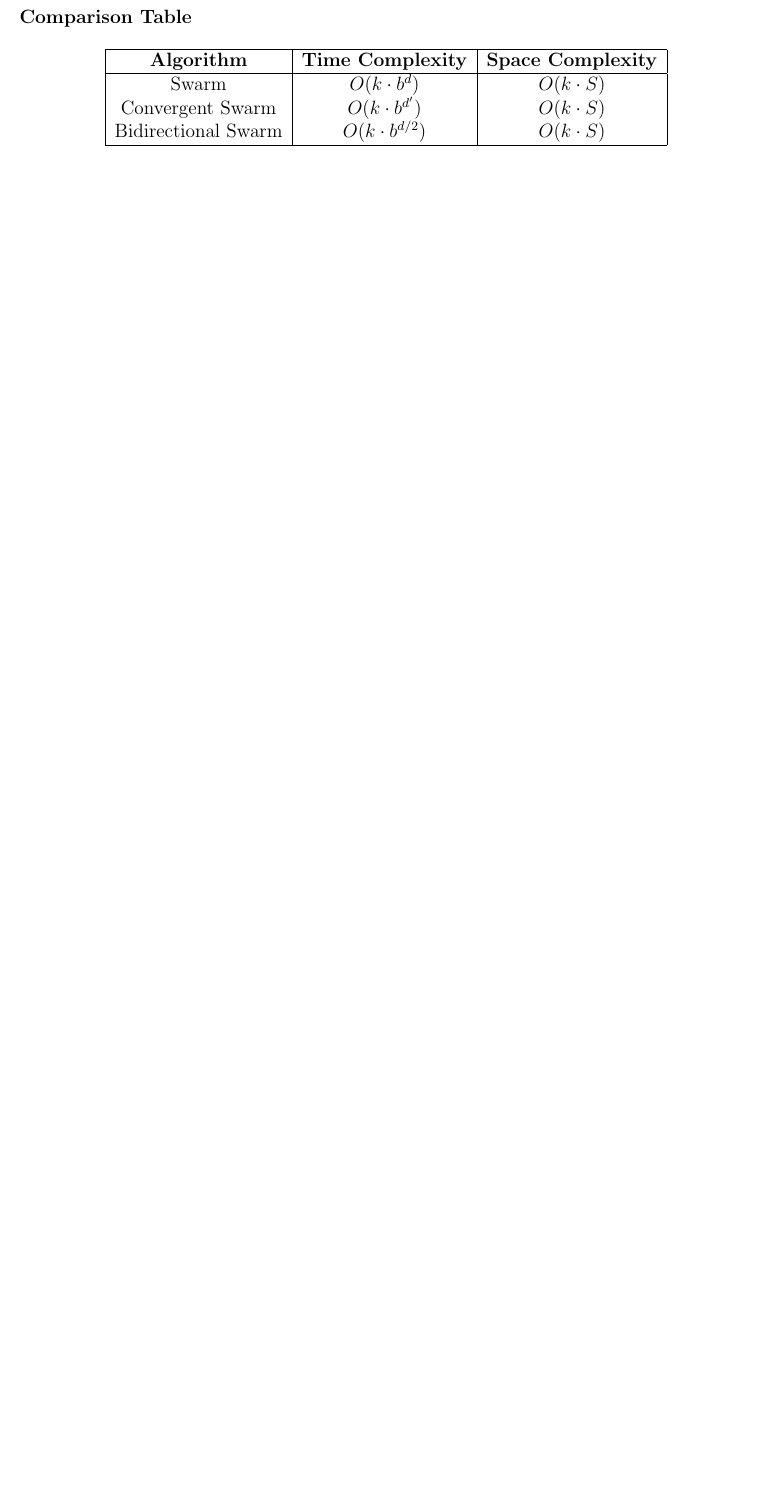
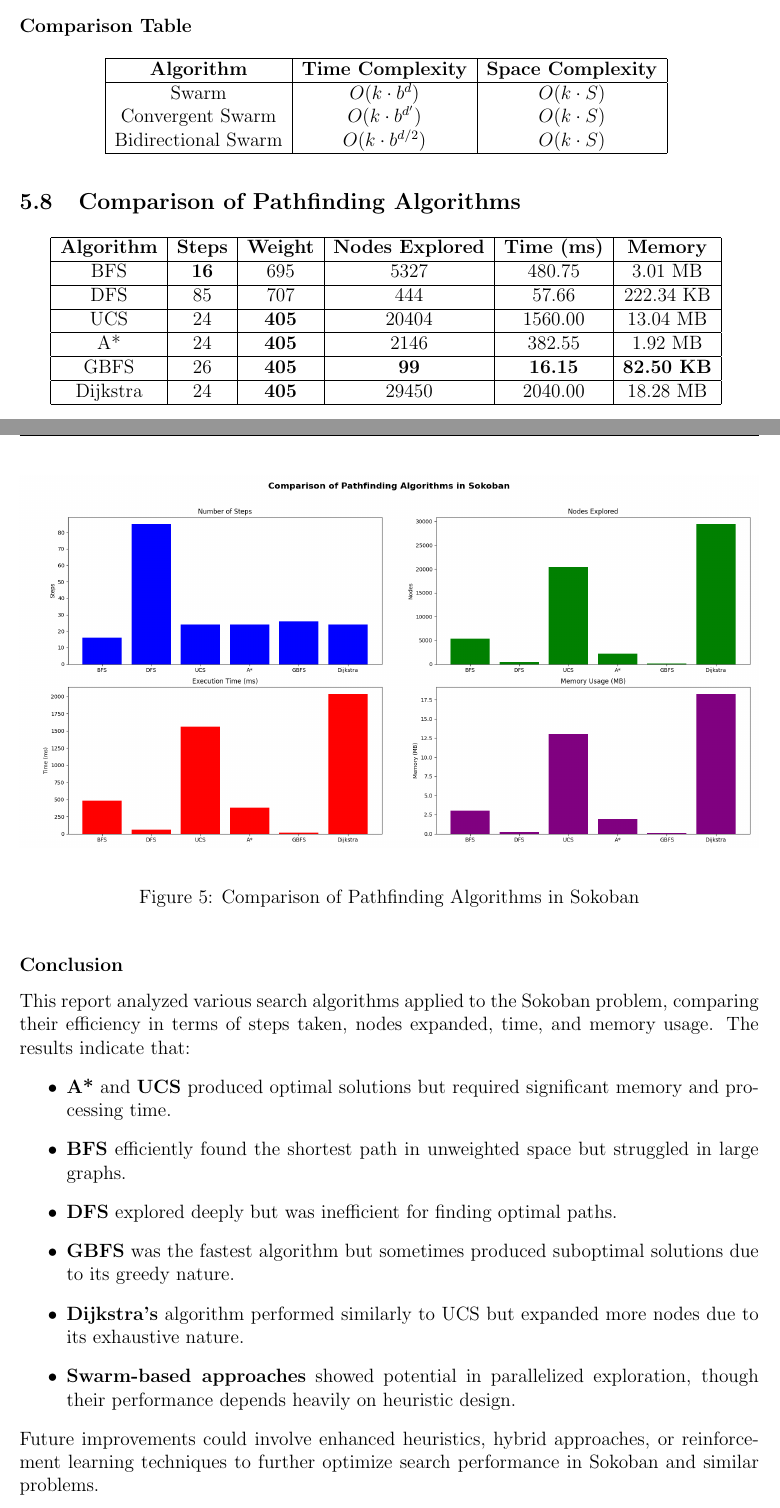
Before and after one commit to yuran1811/hcmus-ai-foundations--ares, a LaTeX document (Report/Report.tex, which reads Report/pages/Comparison.tex): part of page 17 of 19 before the commit and two parts of pages 17 and 18 of 20 after it, the two joined at a grey line, cut so that both start at the same text, the shorter picture padded with empty space. Compiled offline with pdfLaTeX.

Commit message:
docs: :book: add further explanation and graph comparison

```diff
--- /dev/null
+++ b/Report/pages/Comparison.tex
@@ -0,0 +1,42 @@
+\subsection{Comparison of Pathfinding Algorithms}
+
+\begin{table}[h]
+    \centering
+    \begin{tabular}{|c|c|c|c|c|c|}
+        \hline
+        \textbf{Algorithm} & \textbf{Steps} & \textbf{Weight} & \textbf{Nodes Explored} & \textbf{Time (ms)} & \textbf{Memory} \\
+        \hline
+        BFS & \textbf{16} & 695 & 5327 & 480.75 & 3.01 MB \\
+        \hline
+        DFS & 85 & 707 & 444 & 57.66 & 222.34 KB \\
+        \hline
+        UCS & 24 & \textbf{405} & 20404 & 1560.00 & 13.04 MB \\
+        \hline
+        A* & 24 & \textbf{405} & 2146 & 382.55 & 1.92 MB \\
+        \hline
+        GBFS & 26 & \textbf{405} & \textbf{99} & \textbf{16.15} & \textbf{82.50 KB} \\
+        \hline
+        Dijkstra & 24 & \textbf{405} & 29450 & 2040.00 & 18.28 MB \\
+        \hline
+    \end{tabular}
+    \label{tab:sokoban_comparison}
+\end{table}
+
+\begin{figure}[H]
+    \centering
+    \includegraphics[width=\textwidth]{imgs/bar_graph.png}
+    \label{fig:sokoban_comparison}
+    \caption{Comparison of Pathfinding Algorithms in Sokoban}
+\end{figure}
+
+\subsubsection{Conclusion}
+\noindent This report analyzed various search algorithms applied to the Sokoban problem, comparing their efficiency in terms of steps taken, nodes expanded, time, and memory usage. The results indicate that:
+\begin{itemize}
+    \item \textbf{A*} and \textbf{UCS} produced optimal solutions but required significant memory and processing time.
+    \item \textbf{BFS} efficiently found the shortest path in unweighted space but struggled in large graphs.
+    \item \textbf{DFS} explored deeply but was inefficient for finding optimal paths.
+    \item \textbf{GBFS} was the fastest algorithm but sometimes produced suboptimal solutions due to its greedy nature.
+    \item \textbf{Dijkstra’s} algorithm performed similarly to UCS but expanded more nodes due to its exhaustive nature.
+    \item \textbf{Swarm-based approaches} showed potential in parallelized exploration, though their performance depends heavily on heuristic design.
+\end{itemize}
+Future improvements could involve enhanced heuristics, hybrid approaches, or reinforcement learning techniques to further optimize search performance in Sokoban and similar problems.
```
Also changed, not shown: Report/Report.tex (+1 -0 lines), Report/pages/Astar.tex (+17 -0 lines), Report/Report.pdf, Report/imgs/bar_graph.png (added).
